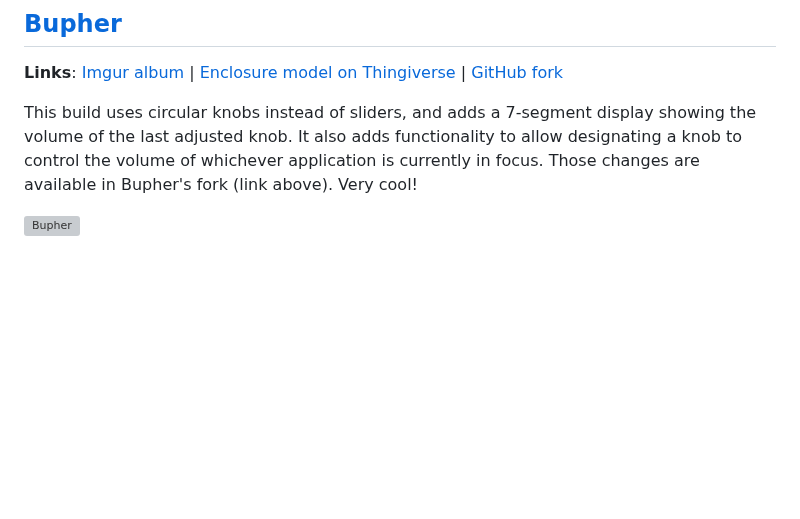
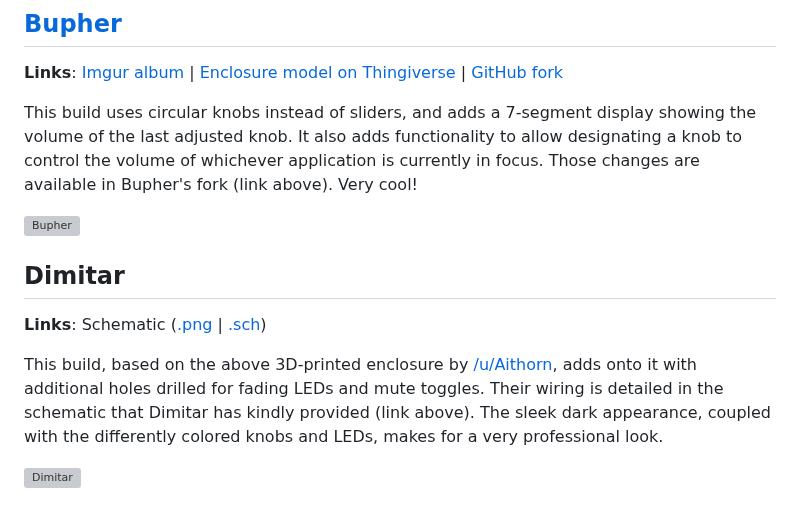
Before and after one commit to omriharel/deej, a Markdown page: community.md, the part around the change. Drawn GitHub-style; blank space fills up the shorter version; grey boxes are pictures that could not be loaded.

Commit message:
add dimitar build to community showcase

```diff
--- a/community.md
+++ b/community.md
@@ -17,3 +17,11 @@ This build features a very neat 3D-printed enclosure to fit the sliders, and use
 This build uses circular knobs instead of sliders, and adds a 7-segment display showing the volume of the last adjusted knob. It also adds functionality to allow designating a knob to control the volume of whichever application is currently in focus. Those changes are available in Bupher's fork (link above). Very cool!
 
 ![Bupher](./assets/community-builds/bupher.jpg)
+
+## Dimitar
+
+**Links**: Schematic ([.png](./assets/community-builds/extra/dimitar-schematic.png) | [.sch](./assets/community-builds/extra/dimitar-schematic.sch))
+
+This build, based on the above 3D-printed enclosure by [/u/Aithorn](#uaithorn), adds onto it with additional holes drilled for fading LEDs and mute toggles. Their wiring is detailed in the schematic that Dimitar has kindly provided (link above). The sleek dark appearance, coupled with the differently colored knobs and LEDs, makes for a very professional look.
+
+![Dimitar](./assets/community-builds/dimitar.jpg)
```
Also changed, not shown: assets/community-builds/extra/dimitar-schematic.png (added), 2 other files.
